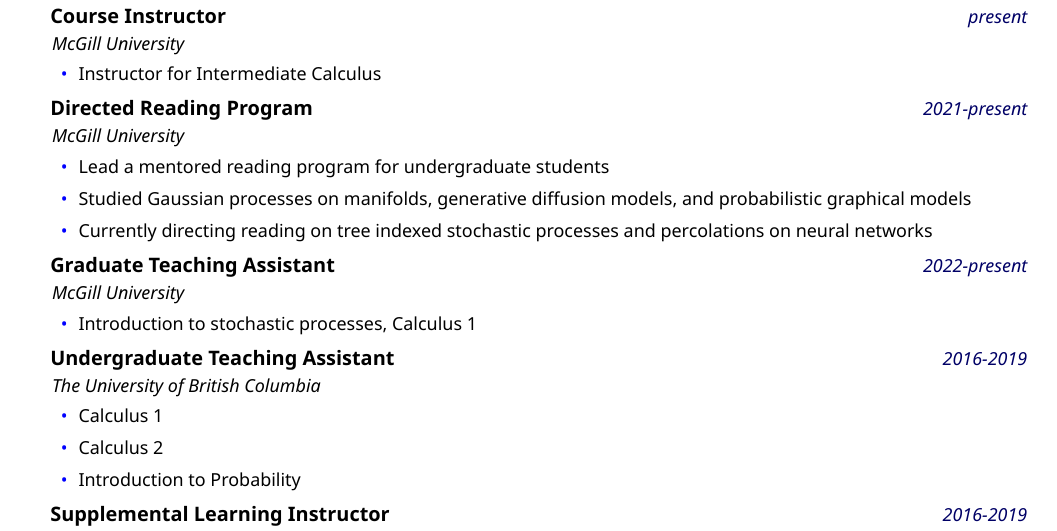
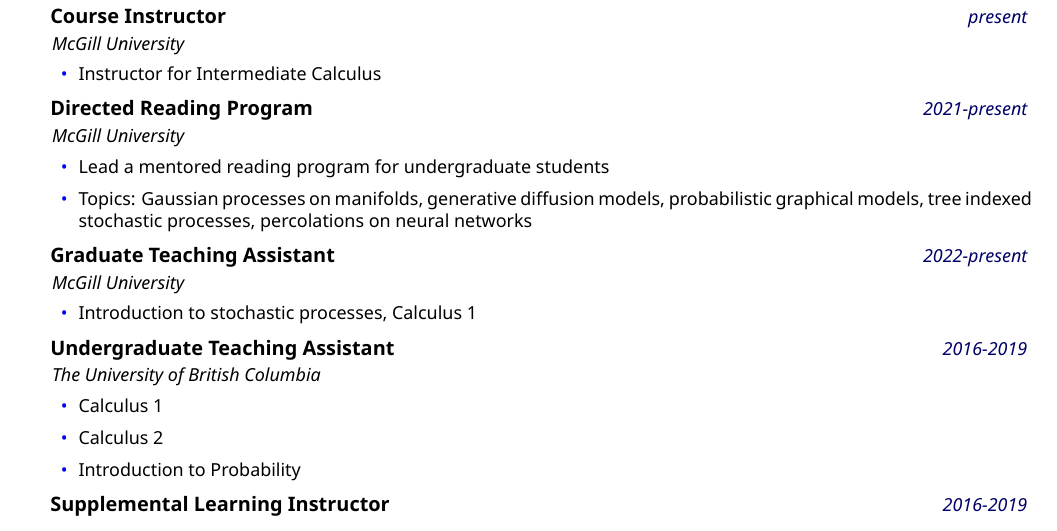
Before and after one commit to nmarzz/nmarzz.github.io, a LaTeX CV (cv/cv.tex): part of page 2 of 2, cut so that both start at the same text. Compiled offline with XeLaTeX.

Commit message:
Collapse the reading program bullets into a single topics list
Merges the "Studied" and "Directing reading on" bullets into one list naming
every topic, which also removes the "Currently" framing that would go stale.

Also extends cv/.gitignore to cover stray LaTeX aux files (*.aux, *.log,
*.out, *.fls, *.fdb_latexmk), which an editor-driven build can drop into cv/
alongside the Makefile's own .build/ directory.

Co-Authored-By: Claude Opus 5 <noreply@anthropic.com>

```diff
--- a/cv/cv.tex
+++ b/cv/cv.tex
@@ -164,8 +164,7 @@
      \begin{itemize}
     \footnotesize{
     \coloreditem Lead a mentored reading program for undergraduate students
-    \coloreditem Studied Gaussian processes on manifolds, generative diffusion models, and probabilistic graphical models
-    \coloreditem Currently directing reading on tree indexed stochastic processes and percolations on neural networks
+    \coloreditem Topics: Gaussian processes on manifolds, generative diffusion models, probabilistic graphical models, tree indexed stochastic processes, percolations on neural networks
     }
     \end{itemize}
 
```
Also changed, not shown: 2 other files.
